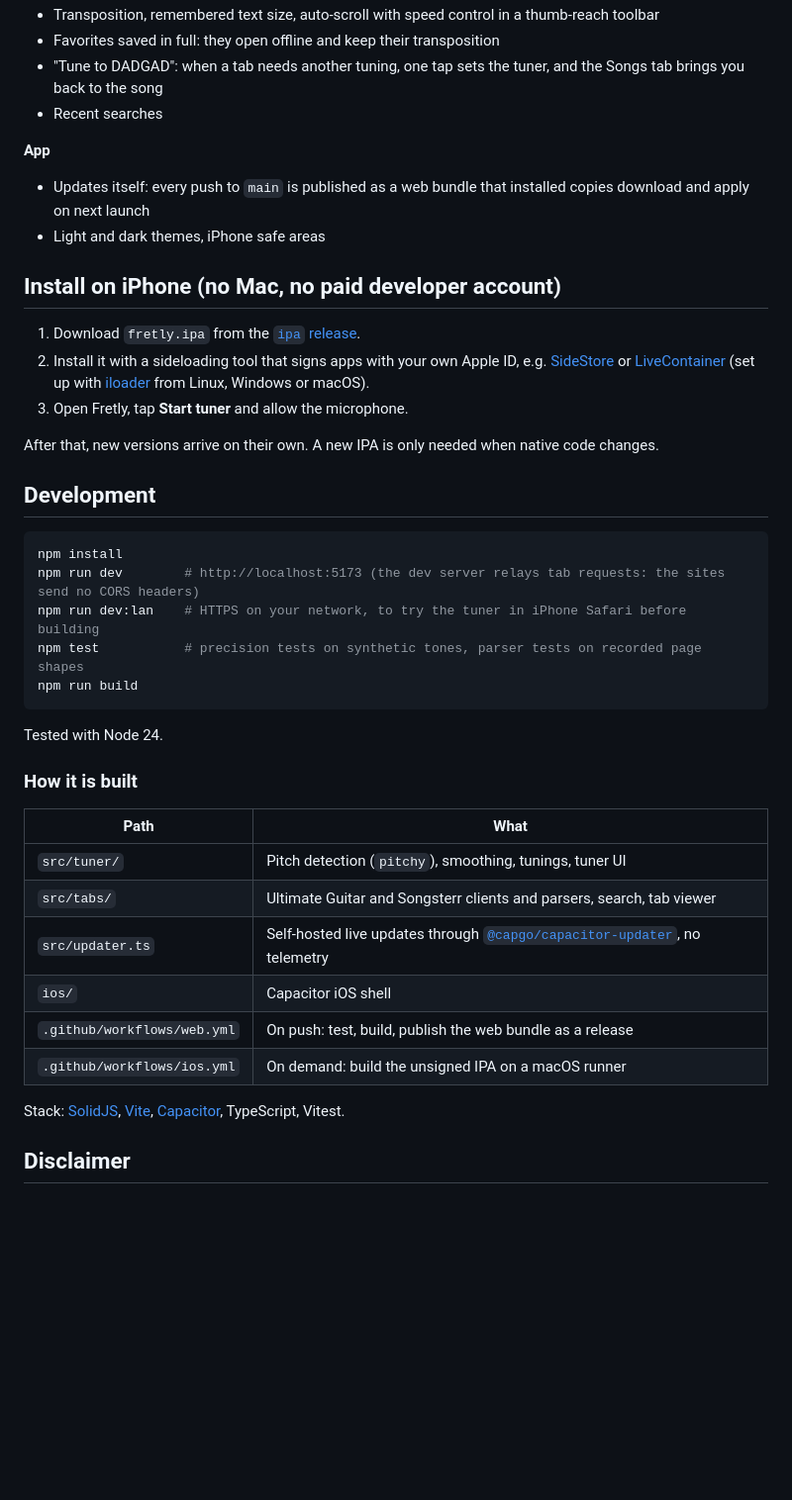
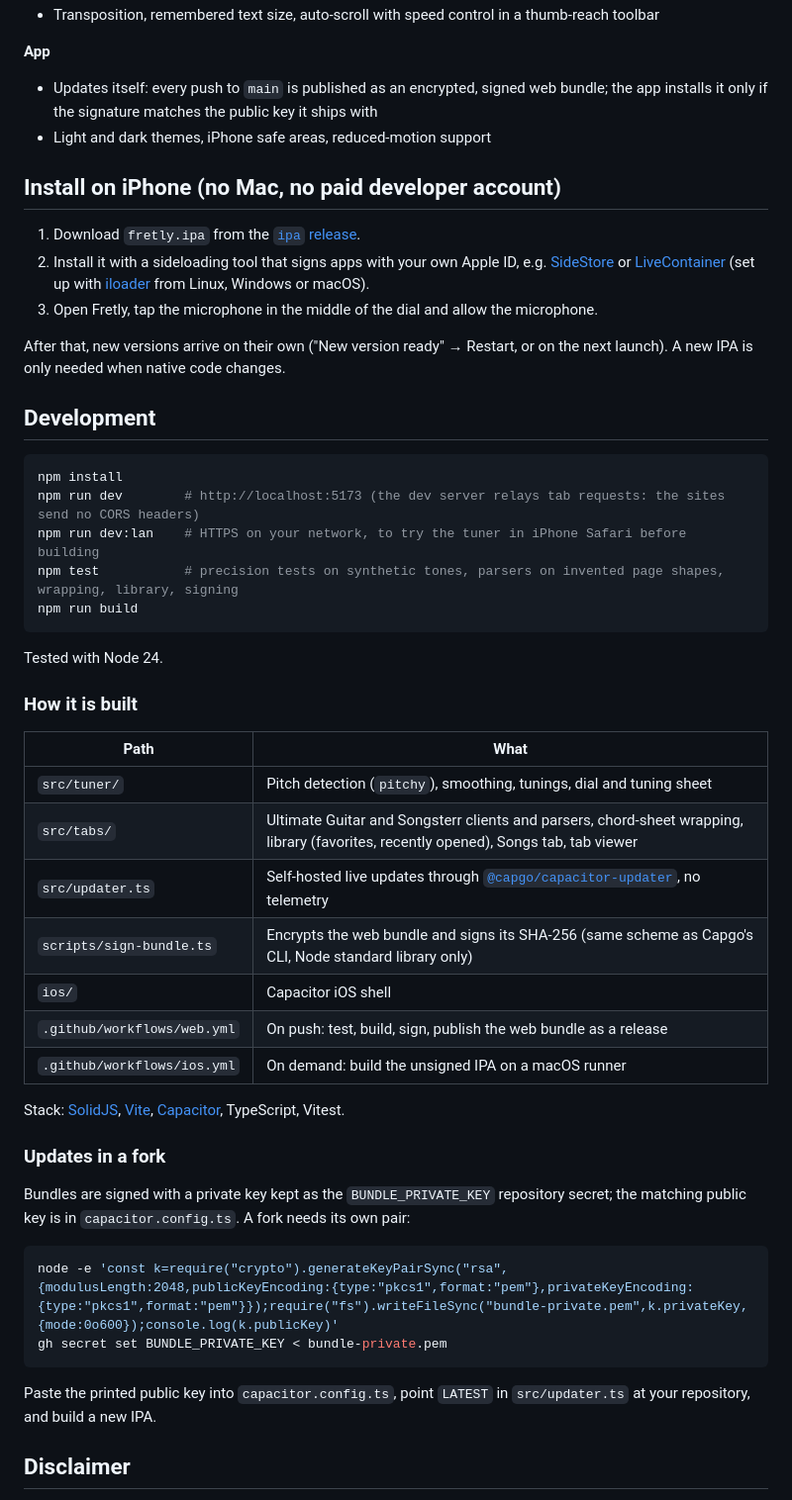
Before and after one commit to Kirato77/fretly, a Markdown page: README.md, the part around one of its changes. Shown at 99% size. Rendered like a GitHub page; blank space fills up the shorter version.

````diff
--- a/README.md
+++ b/README.md
@@ -29,19 +30,16 @@ A precise tuner and free tab finder for guitar, bass and ukulele. Built for my o
 - Transposition, remembered text size, auto-scroll with speed control in a thumb-reach toolbar
-- Favorites saved in full: they open offline and keep their transposition
-- "Tune to DADGAD": when a tab needs another tuning, one tap sets the tuner, and the Songs tab brings you back to the song
-- Recent searches
 
 **App**
-- Updates itself: every push to `main` is published as a web bundle that installed copies download and apply on next launch
-- Light and dark themes, iPhone safe areas
+- Updates itself: every push to `main` is published as an encrypted, signed web bundle; the app installs it only if the signature matches the public key it ships with
+- Light and dark themes, iPhone safe areas, reduced-motion support
 
 ## Install on iPhone (no Mac, no paid developer account)
 
 1. Download `fretly.ipa` from the [`ipa` release](https://github.com/Kirato77/fretly/releases/tag/ipa).
 2. Install it with a sideloading tool that signs apps with your own Apple ID, e.g. [SideStore](https://sidestore.io) or [LiveContainer](https://github.com/LiveContainer/LiveContainer) (set up with [iloader](https://github.com/nab138/iloader) from Linux, Windows or macOS).
-3. Open Fretly, tap **Start tuner** and allow the microphone.
+3. Open Fretly, tap the microphone in the middle of the dial and allow the microphone.
 
-After that, new versions arrive on their own. A new IPA is only needed when native code changes.
+After that, new versions arrive on their own ("New version ready" → Restart, or on the next launch). A new IPA is only needed when native code changes.
 
 ## Development
 
@@ -49,7 +47,7 @@ After that, new versions arrive on their own. A new IPA is only needed when nati
 npm install
 npm run dev        # http://localhost:5173 (the dev server relays tab requests: the sites send no CORS headers)
 npm run dev:lan    # HTTPS on your network, to try the tuner in iPhone Safari before building
-npm test           # precision tests on synthetic tones, parser tests on recorded page shapes
+npm test           # precision tests on synthetic tones, parsers on invented page shapes, wrapping, library, signing
 npm run build
 ```
 
@@ -59,14 +57,26 @@ Tested with Node 24.
 
 | Path | What |
 |---|---|
-| `src/tuner/` | Pitch detection (`pitchy`), smoothing, tunings, tuner UI |
-| `src/tabs/` | Ultimate Guitar and Songsterr clients and parsers, search, tab viewer |
+| `src/tuner/` | Pitch detection (`pitchy`), smoothing, tunings, dial and tuning sheet |
+| `src/tabs/` | Ultimate Guitar and Songsterr clients and parsers, chord-sheet wrapping, library (favorites, recently opened), Songs tab, tab viewer |
 | `src/updater.ts` | Self-hosted live updates through [`@capgo/capacitor-updater`](https://github.com/Cap-go/capacitor-updater), no telemetry |
+| `scripts/sign-bundle.ts` | Encrypts the web bundle and signs its SHA-256 (same scheme as Capgo's CLI, Node standard library only) |
 | `ios/` | Capacitor iOS shell |
-| `.github/workflows/web.yml` | On push: test, build, publish the web bundle as a release |
+| `.github/workflows/web.yml` | On push: test, build, sign, publish the web bundle as a release |
 | `.github/workflows/ios.yml` | On demand: build the unsigned IPA on a macOS runner |
 
 Stack: [SolidJS](https://www.solidjs.com), [Vite](https://vite.dev), [Capacitor](https://capacitorjs.com), TypeScript, Vitest.
+
+### Updates in a fork
+
+Bundles are signed with a private key kept as the `BUNDLE_PRIVATE_KEY` repository secret; the matching public key is in `capacitor.config.ts`. A fork needs its own pair:
+
+```sh
+node -e 'const k=require("crypto").generateKeyPairSync("rsa",{modulusLength:2048,publicKeyEncoding:{type:"pkcs1",format:"pem"},privateKeyEncoding:{type:"pkcs1",format:"pem"}});require("fs").writeFileSync("bundle-private.pem",k.privateKey,{mode:0o600});console.log(k.publicKey)'
+gh secret set BUNDLE_PRIVATE_KEY < bundle-private.pem
+```
+
+Paste the printed public key into `capacitor.config.ts`, point `LATEST` in `src/updater.ts` at your repository, and build a new IPA.
 
 ## Disclaimer
 
````
Also changed, not shown: other parts of README.md (+11 -10 lines), docs/songs-dark.png (added), 6 other files.
